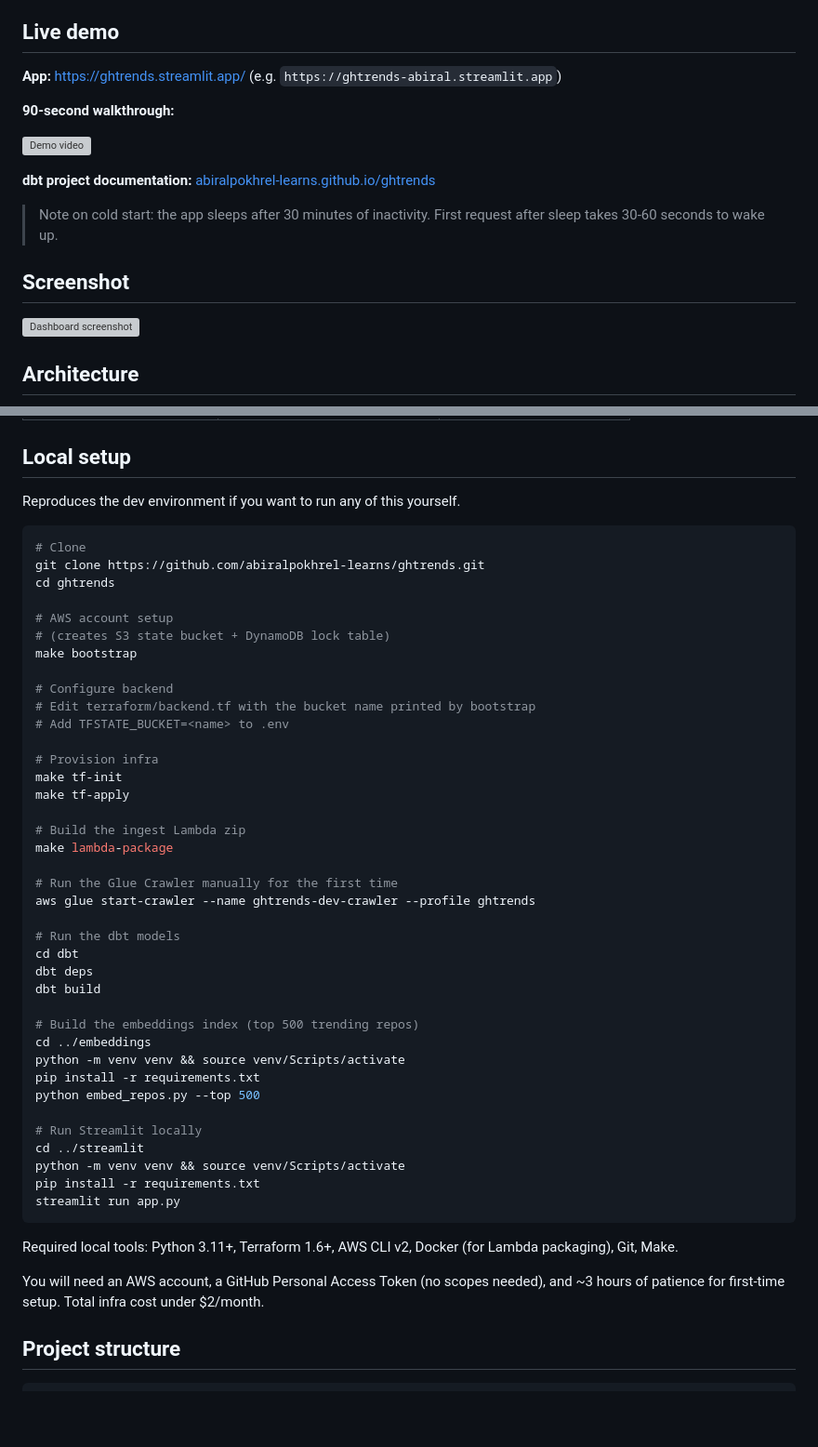
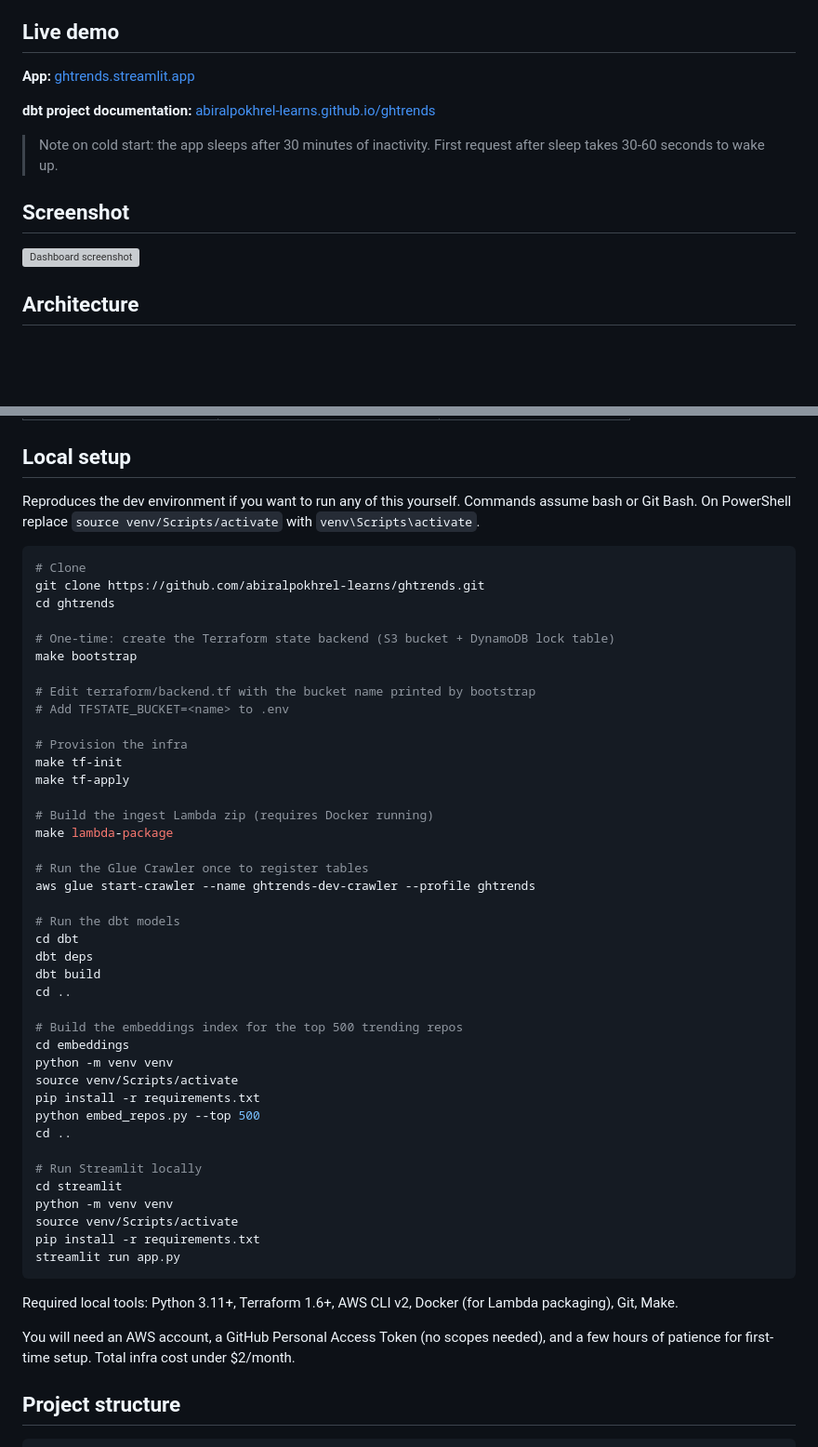
Before and after one commit to abiralpokhrel-learns/ghtrends, a Markdown page: README.md, 2 parts joined by grey strips. Shown at 93% size. Rendered like a GitHub page; blank space fills up the shorter version; grey boxes are pictures that could not be loaded.

````diff
--- a/README.md
+++ b/README.md
@@ -4,11 +4,7 @@ A serverless data platform on AWS that ingests every public GitHub event, models
 
 ## Live demo
 
-**App:** <https://ghtrends.streamlit.app/> (e.g. `https://ghtrends-abiral.streamlit.app`)
-
-**90-second walkthrough:**
-
-[![Demo video](docs/demo_thumbnail.png)](<TODO_LOOM_URL>)
+**App:** [ghtrends.streamlit.app](https://ghtrends.streamlit.app/)
 
 **dbt project documentation:** [abiralpokhrel-learns.github.io/ghtrends](https://abiralpokhrel-learns.github.io/ghtrends/)
 
@@ -134,52 +130,54 @@ Designed to stay within the AWS free tier. Real spend during development:
 
 ## Local setup
 
-Reproduces the dev environment if you want to run any of this yourself.
+Reproduces the dev environment if you want to run any of this yourself. Commands assume bash or Git Bash. On PowerShell replace `source venv/Scripts/activate` with `venv\Scripts\activate`.
 
 ```bash
 # Clone
 git clone https://github.com/abiralpokhrel-learns/ghtrends.git
 cd ghtrends
 
-# AWS account setup
-# (creates S3 state bucket + DynamoDB lock table)
+# One-time: create the Terraform state backend (S3 bucket + DynamoDB lock table)
 make bootstrap
 
-# Configure backend
 # Edit terraform/backend.tf with the bucket name printed by bootstrap
 # Add TFSTATE_BUCKET=<name> to .env
 
-# Provision infra
+# Provision the infra
 make tf-init
 make tf-apply
 
-# Build the ingest Lambda zip
+# Build the ingest Lambda zip (requires Docker running)
 make lambda-package
 
-# Run the Glue Crawler manually for the first time
+# Run the Glue Crawler once to register tables
 aws glue start-crawler --name ghtrends-dev-crawler --profile ghtrends
 
 # Run the dbt models
 cd dbt
 dbt deps
 dbt build
+cd ..
 
-# Build the embeddings index (top 500 trending repos)
-cd ../embeddings
-python -m venv venv && source venv/Scripts/activate
+# Build the embeddings index for the top 500 trending repos
+cd embeddings
+python -m venv venv
+source venv/Scripts/activate
 pip install -r requirements.txt
 python embed_repos.py --top 500
+cd ..
 
 # Run Streamlit locally
-cd ../streamlit
-python -m venv venv && source venv/Scripts/activate
+cd streamlit
+python -m venv venv
+source venv/Scripts/activate
 pip install -r requirements.txt
 streamlit run app.py
 ```
 
 Required local tools: Python 3.11+, Terraform 1.6+, AWS CLI v2, Docker (for Lambda packaging), Git, Make.
 
-You will need an AWS account, a GitHub Personal Access Token (no scopes needed), and ~3 hours of patience for first-time setup. Total infra cost under $2/month.
+You will need an AWS account, a GitHub Personal Access Token (no scopes needed), and a few hours of patience for first-time setup. Total infra cost under $2/month.
 
 ## Project structure
 
````
Also changed, not shown: other parts of README.md (+13 -13 lines).
